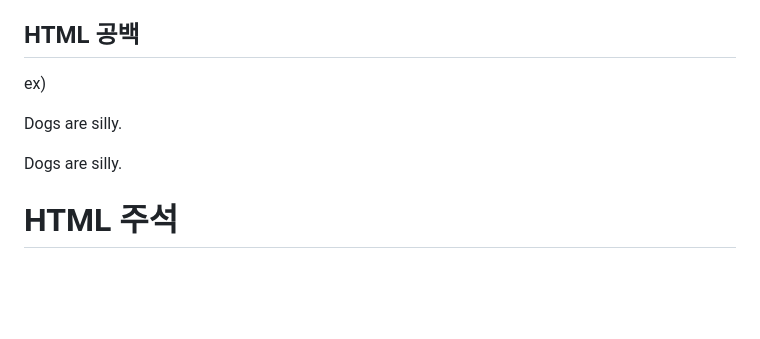
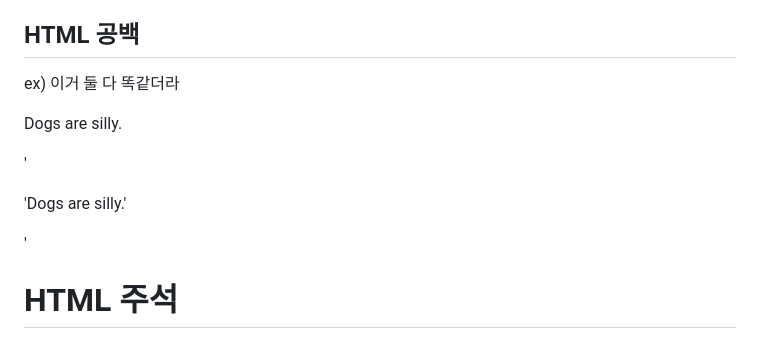
Before and after one commit to zzola1453/zzola1453github.io, a Markdown page: HTML.md, the part around the change. Drawn GitHub-style; blank space fills up the shorter version.

```diff
--- a/HTML.md
+++ b/HTML.md
@@ -56,11 +56,11 @@ ex) disabled
 6. body, body : body의 요소, 텍스트, 이미지, 비디오, 게임, 재생 가능한 오디오 트랙 등을 비롯하여 페이지에 표시되는 모든 콘텐츠 포함
 
 ## HTML 공백
-ex)
+ex) 이거 둘 다 똑같더라
 <p>Dogs are silly.</p>
 
-<p>Dogs        are
-         silly.</p>
+'<p>'Dogs        are
+         silly.'</p>'
 
 # HTML 주석
 "<!--내용-->"
```
